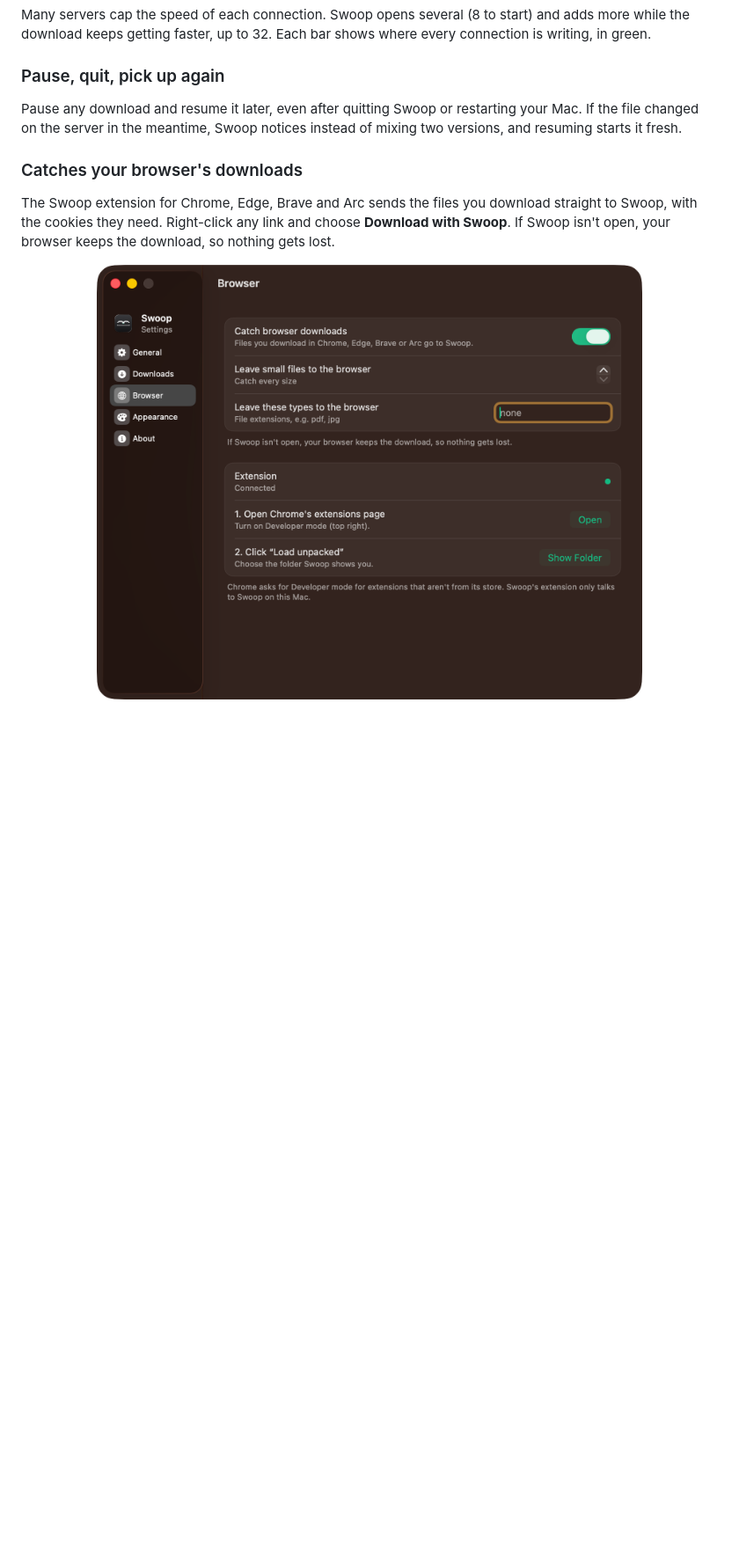
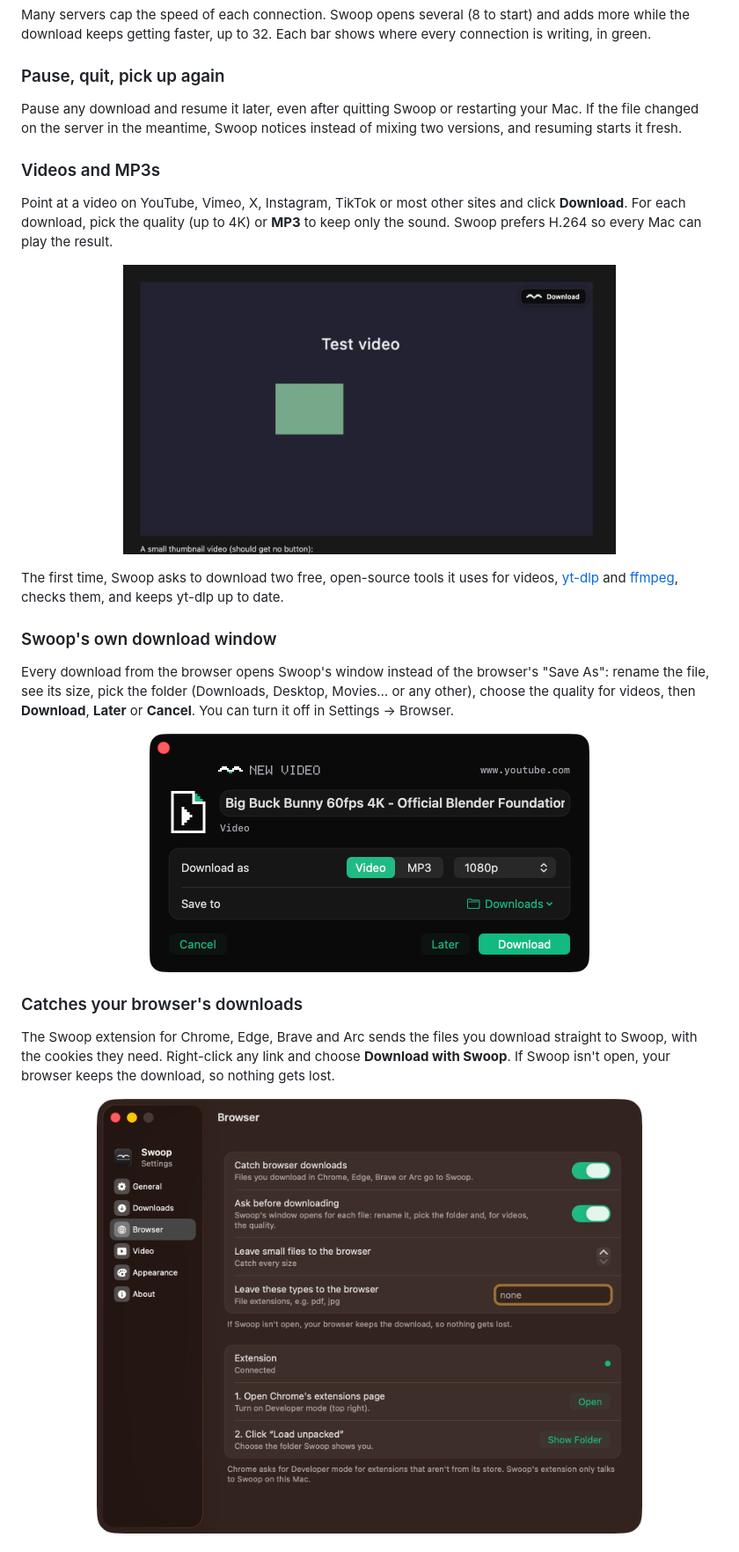
Before and after one commit to kakhaliel/Swoop-Releases, a Markdown page: README.md, the part around one of its changes. Shown at 88% size. Rendered like a GitHub page; pictures changed too: docs/browser.png, docs/download-window.png (added), docs/video-button.png (added); blank space fills up the shorter version.

Commit message:
Swoop 0.2.0

```diff
--- a/README.md
+++ b/README.md
@@ -35,6 +35,18 @@ Many servers cap the speed of each connection. Swoop opens several (8 to start)
 ### Pause, quit, pick up again
 Pause any download and resume it later, even after quitting Swoop or restarting your Mac. If the file changed on the server in the meantime, Swoop notices instead of mixing two versions, and resuming starts it fresh.
 
+### Videos and MP3s
+Point at a video on YouTube, Vimeo, X, Instagram, TikTok or most other sites and click **Download**. For each download, pick the quality (up to 4K) or **MP3** to keep only the sound. Swoop prefers H.264 so every Mac can play the result.
+
+<p align="center"><img src="docs/video-button.png" alt="The Download button over a video" width="560"></p>
+
+The first time, Swoop asks to download two free, open-source tools it uses for videos, [yt-dlp](https://github.com/yt-dlp/yt-dlp) and [ffmpeg](https://ffmpeg.org), checks them, and keeps yt-dlp up to date.
+
+### Swoop's own download window
+Every download from the browser opens Swoop's window instead of the browser's "Save As": rename the file, see its size, pick the folder (Downloads, Desktop, Movies… or any other), choose the quality for videos, then **Download**, **Later** or **Cancel**. You can turn it off in Settings → Browser.
+
+<p align="center"><img src="docs/download-window.png" alt="Swoop's download window for a video" width="500"></p>
+
 ### Catches your browser's downloads
 The Swoop extension for Chrome, Edge, Brave and Arc sends the files you download straight to Swoop, with the cookies they need. Right-click any link and choose **Download with Swoop**. If Swoop isn't open, your browser keeps the download, so nothing gets lost.
 
```
Also changed, not shown: other parts of README.md (+10 -3 lines), CHANGELOG.md (+11 -0 lines), docs/finder.png (added), docs/hero.png.
